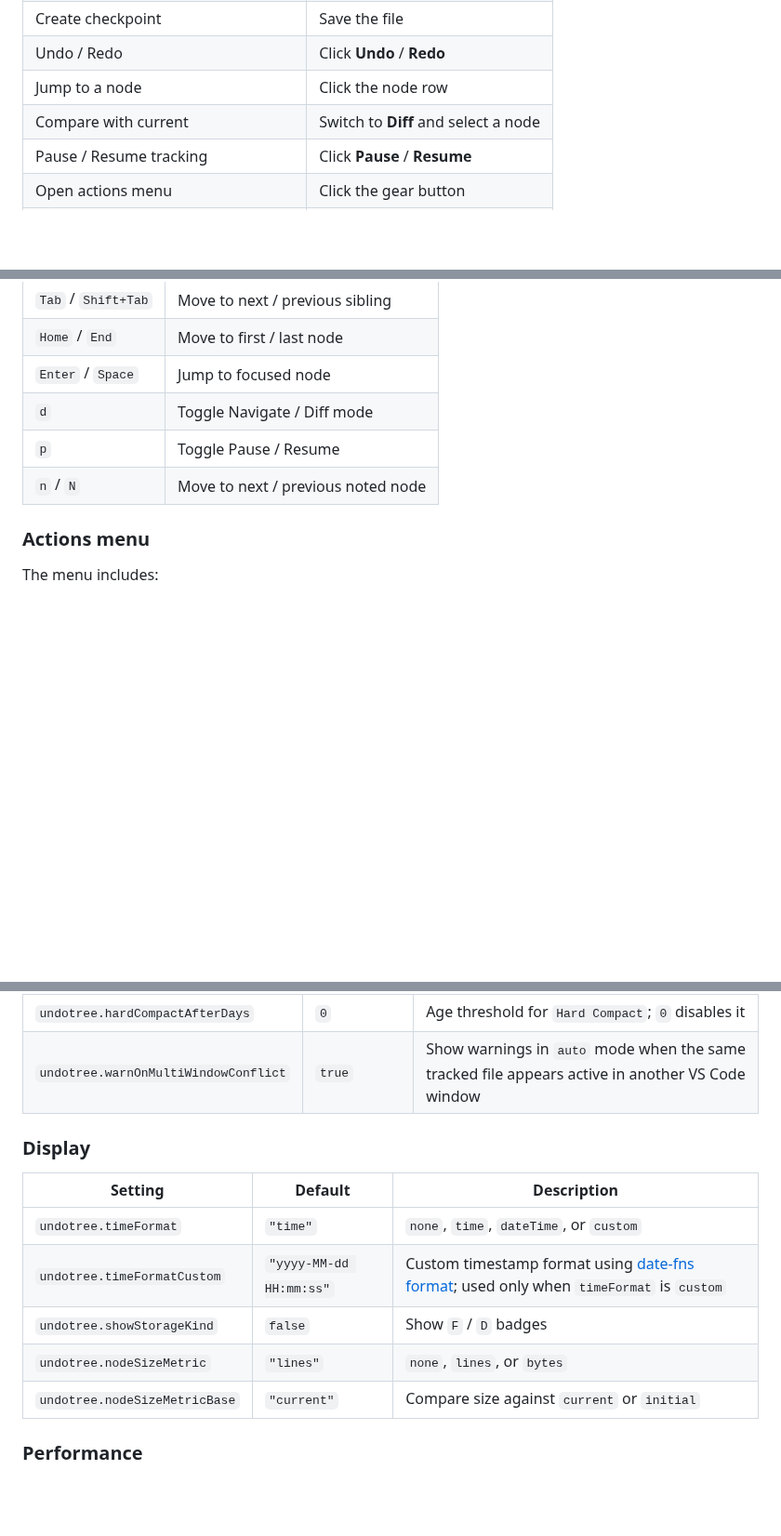
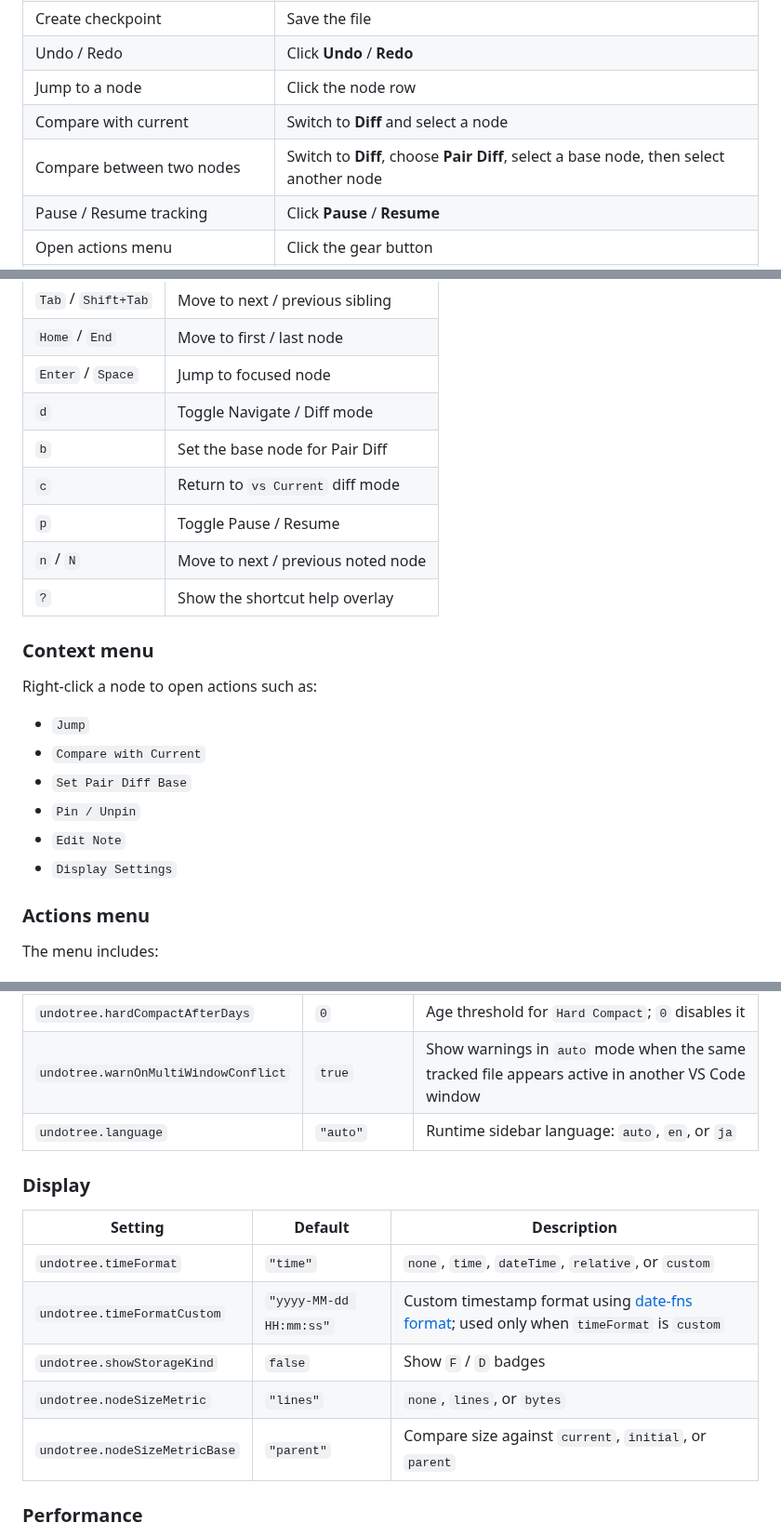
Before and after one commit to mmiyaji/vscode-undotree, a Markdown page: README.md, 3 parts joined by grey strips. Shown at 93% size. Drawn GitHub-style; blank space fills up the shorter version.

Commit message:
docs: refresh v0.3.2 release notes

```diff
--- a/README.md
+++ b/README.md
@@ -46,6 +49,7 @@ This extension is distributed as a `.vsix` file via [GitHub Releases](https://gi
 | Undo / Redo | Click **Undo** / **Redo** |
 | Jump to a node | Click the node row |
 | Compare with current | Switch to **Diff** and select a node |
+| Compare between two nodes | Switch to **Diff**, choose **Pair Diff**, select a base node, then select another node |
 | Pause / Resume tracking | Click **Pause** / **Resume** |
 | Open actions menu | Click the gear button |
 | Toggle tracking for current extension | Click the status bar item |
@@ -84,8 +88,22 @@ When the Undo Tree panel has focus:
 | `Home` / `End` | Move to first / last node |
 | `Enter` / `Space` | Jump to focused node |
 | `d` | Toggle Navigate / Diff mode |
+| `b` | Set the base node for Pair Diff |
+| `c` | Return to `vs Current` diff mode |
 | `p` | Toggle Pause / Resume |
 | `n` / `N` | Move to next / previous noted node |
+| `?` | Show the shortcut help overlay |
+
+### Context menu
+
+Right-click a node to open actions such as:
+
+- `Jump`
+- `Compare with Current`
+- `Set Pair Diff Base`
+- `Pin / Unpin`
+- `Edit Note`
+- `Display Settings`
 
 ### Actions menu
 
@@ -206,16 +236,17 @@ Open settings from the actions menu, or search for `@ext:mmiyaji.vscode-undotree
 | `undotree.autosaveInterval` | `30` | Autosave checkpoint interval in seconds (`0` disables it) |
 | `undotree.hardCompactAfterDays` | `0` | Age threshold for `Hard Compact`; `0` disables it |
 | `undotree.warnOnMultiWindowConflict` | `true` | Show warnings in `auto` mode when the same tracked file appears active in another VS Code window |
+| `undotree.language` | `"auto"` | Runtime sidebar language: `auto`, `en`, or `ja` |
 
 ### Display
 
 | Setting | Default | Description |
 |---------|---------|-------------|
-| `undotree.timeFormat` | `"time"` | `none`, `time`, `dateTime`, or `custom` |
+| `undotree.timeFormat` | `"time"` | `none`, `time`, `dateTime`, `relative`, or `custom` |
 | `undotree.timeFormatCustom` | `"yyyy-MM-dd HH:mm:ss"` | Custom timestamp format using [date-fns format](https://date-fns.org/v4.1.0/docs/format); used only when `timeFormat` is `custom` |
 | `undotree.showStorageKind` | `false` | Show `F` / `D` badges |
 | `undotree.nodeSizeMetric` | `"lines"` | `none`, `lines`, or `bytes` |
-| `undotree.nodeSizeMetricBase` | `"current"` | Compare size against `current` or `initial` |
+| `undotree.nodeSizeMetricBase` | `"parent"` | Compare size against `current`, `initial`, or `parent` |
 
 ### Performance
 
```
Also changed, not shown: other parts of README.md (+19 -4 lines), CHANGELOG.md (+13 -0 lines), README_ja.md (+109 -78 lines), media/undotree-panel.png.
